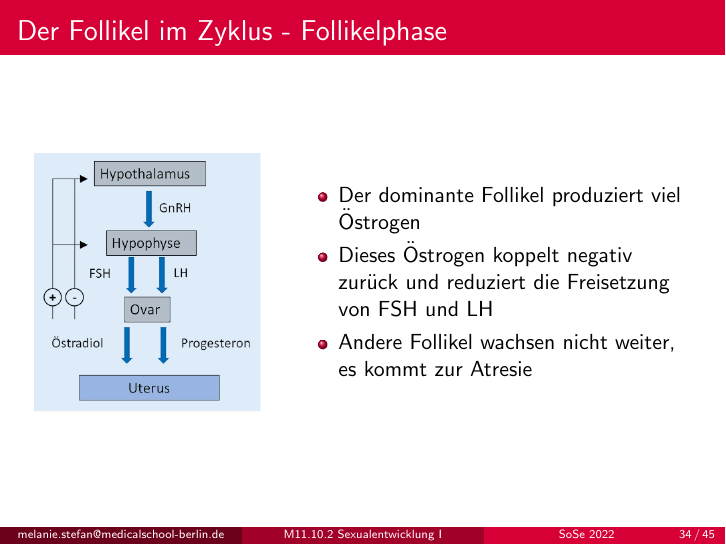
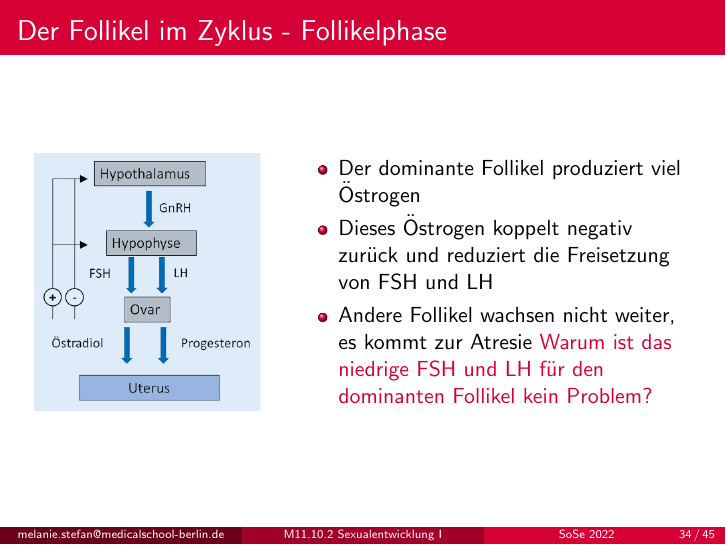
Before and after one commit to MelanieIStefan/M11.10.2_Sexualentwicklung_und_Reproduktionsphysiologie_1, LaTeX slides (M11.10.2_Sexualentwicklung_und_Reproduktionsphysiologie_I.tex): page 58 of 73 before the commit and page 59 of 75 after it. Compiled offline with pdfLaTeX.

Commit message:
Continue Zyklus

```diff
--- a/M11.10.2_Sexualentwicklung_und_Reproduktionsphysiologie_I.tex
+++ b/M11.10.2_Sexualentwicklung_und_Reproduktionsphysiologie_I.tex
@@ -831,6 +831,8 @@ Dominanter Follikel: Größter, wächst am schnellsten, höchste Östrogenproduk
     \pause
     \item
     Andere Follikel wachsen nicht weiter, es kommt zur Atresie
+    \pause
+    \textcolor{theme}{Warum ist das niedrige FSH und LH für den dominanten Follikel kein Problem? }
 
 \end{itemize}
 \end{column}
```
Also changed, not shown: M11.10.2_Sexualentwicklung_und_Reproduktionsphysiologie_I.tex (3 more changed lines).
